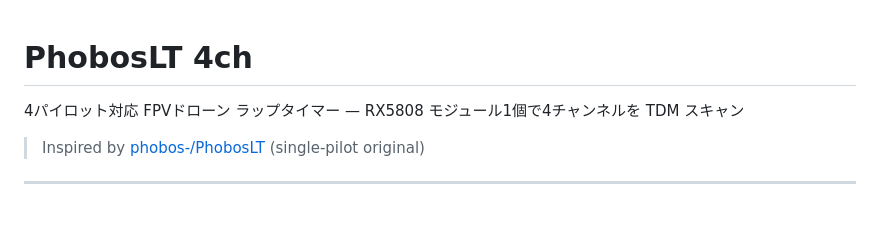
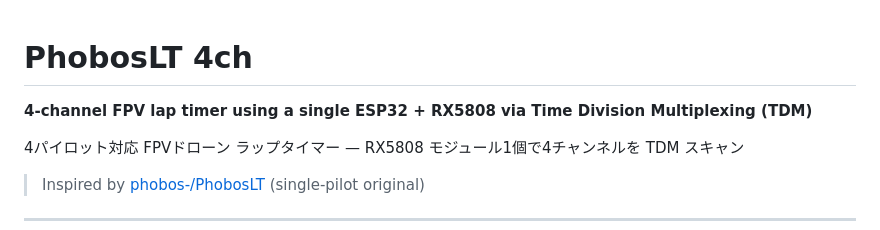
Before and after one commit to yanazoo/PhobosLT_4ch, a Markdown page: README.md, the part around the change. Rendered like a GitHub page; blank space fills up the shorter version.

Commit message:
README: 英語サブタイトルを追加
Co-Authored-By: Claude Sonnet 4.6 <noreply@anthropic.com>

```diff
--- a/README.md
+++ b/README.md
@@ -1,4 +1,6 @@
 # PhobosLT 4ch
+
+**4-channel FPV lap timer using a single ESP32 + RX5808 via Time Division Multiplexing (TDM)**
 
 4パイロット対応 FPVドローン ラップタイマー — RX5808 モジュール1個で4チャンネルを TDM スキャン
 
```
